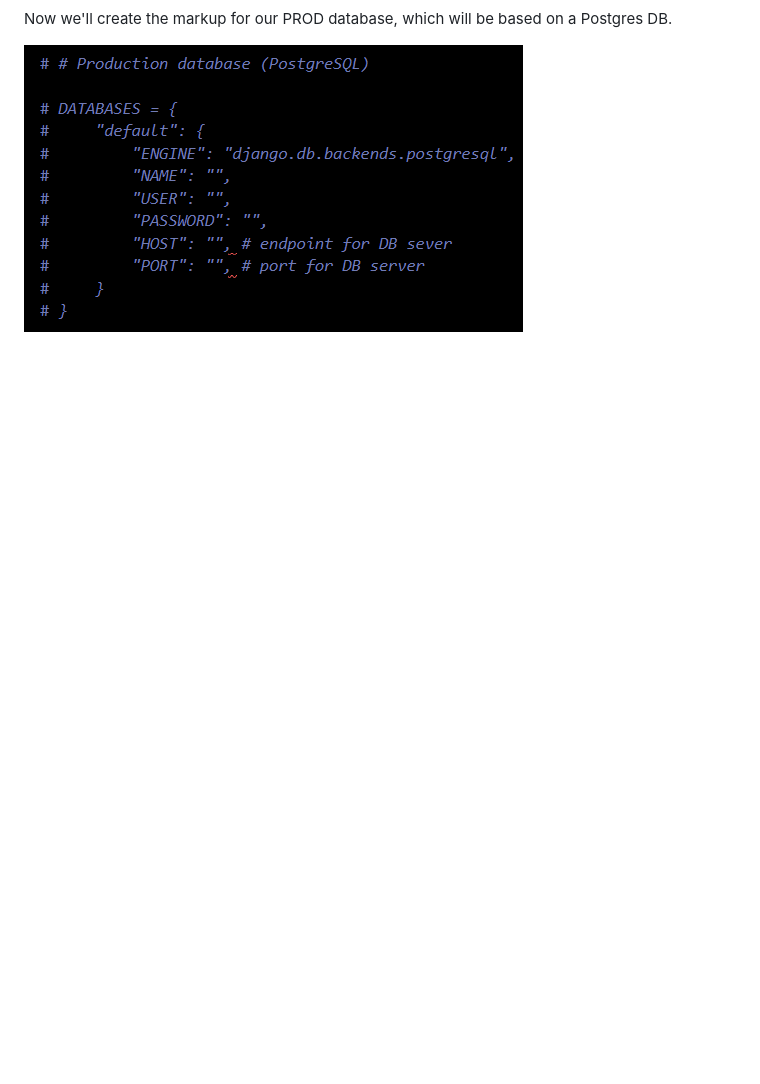
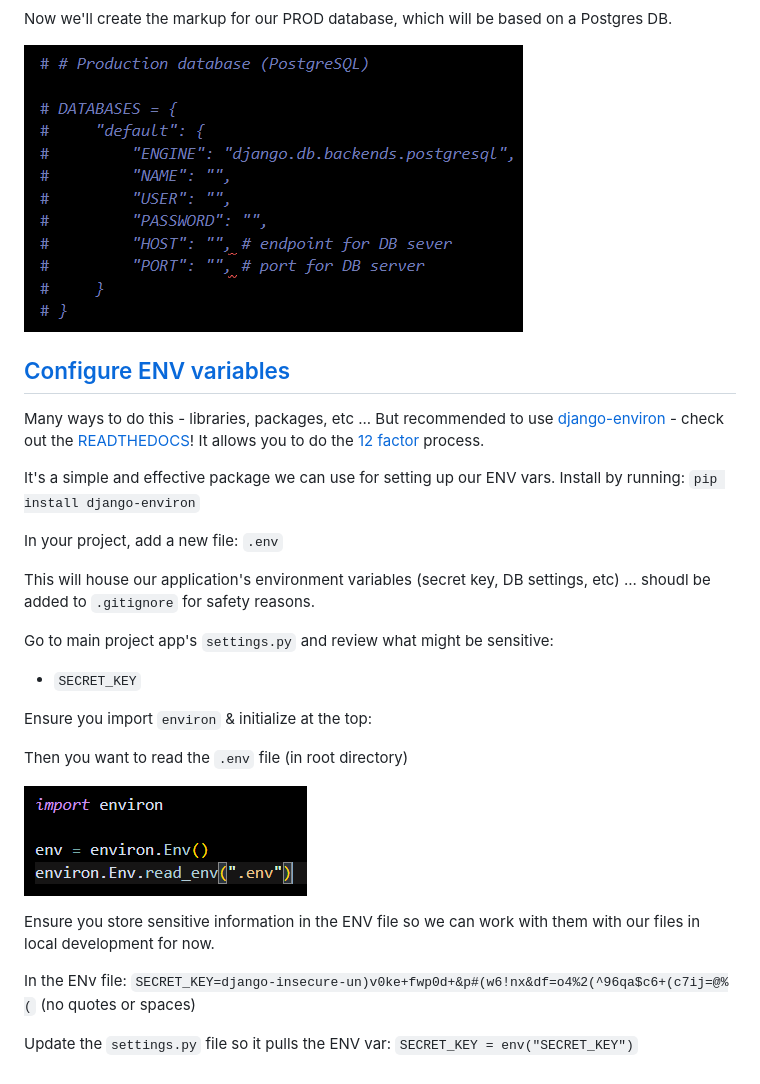
Before and after one commit to ProsperousHeart/django-for-devops, a Markdown page: README.md, the part around the change. Rendered like a GitHub page; pictures changed too: IMGs/section-03/3-implement-environ.png (added); blank space fills up the shorter version.

Commit message:
configure ENV vars

```diff
--- a/README.md
+++ b/README.md
@@ -519,3 +519,28 @@ Adding in markup so we can go to our `settings.py` file of main app section - by
 Now we'll create the markup for our PROD database, which will be based on a Postgres DB.
 
 ![markup for postgres prep](/IMGs/section-03/3-markup-for-postgres.png)
+
+## [Configure ENV variables](https://www.udemy.com/course/python-django-for-devops-terraform-render-docker-cicd/learn/lecture/49342863#overview)
+
+Many ways to do this - libraries, packages, etc ... But recommended to use [django-environ](https://pypi.org/project/django-environ/) - check out the [READTHEDOCS](https://django-environ.readthedocs.io/en/latest/)! It allows you to do the [12 factor](https://www.12factor.net/) process.
+
+It's a simple and effective package we can use for setting up our ENV vars. Install by running:  `pip install django-environ`
+
+In your project, add a new file:  `.env`
+
+This will house our application's environment variables (secret key, DB settings, etc) ... shoudl be added to `.gitignore` for safety reasons.
+
+Go to main project app's `settings.py` and review what might be sensitive:
+- `SECRET_KEY`
+
+Ensure you import `environ` & initialize at the top:
+
+Then you want to read the `.env` file (in root directory)
+
+![implement environ](/IMGs/section-03/3-implement-environ.png)
+
+Ensure you store sensitive information in the ENV file so we can work with them with our files in local development for now.
+
+In the ENv file:  `SECRET_KEY=django-insecure-un)v0ke+fwp0d+&p#(w6!nx&df=o4%2(^96qa$c6+(c7ij=@%(` (no quotes or spaces)
+
+Update the `settings.py` file so it pulls the ENV var:  `SECRET_KEY = env("SECRET_KEY")`
```
Also changed, not shown: 1 other file.
